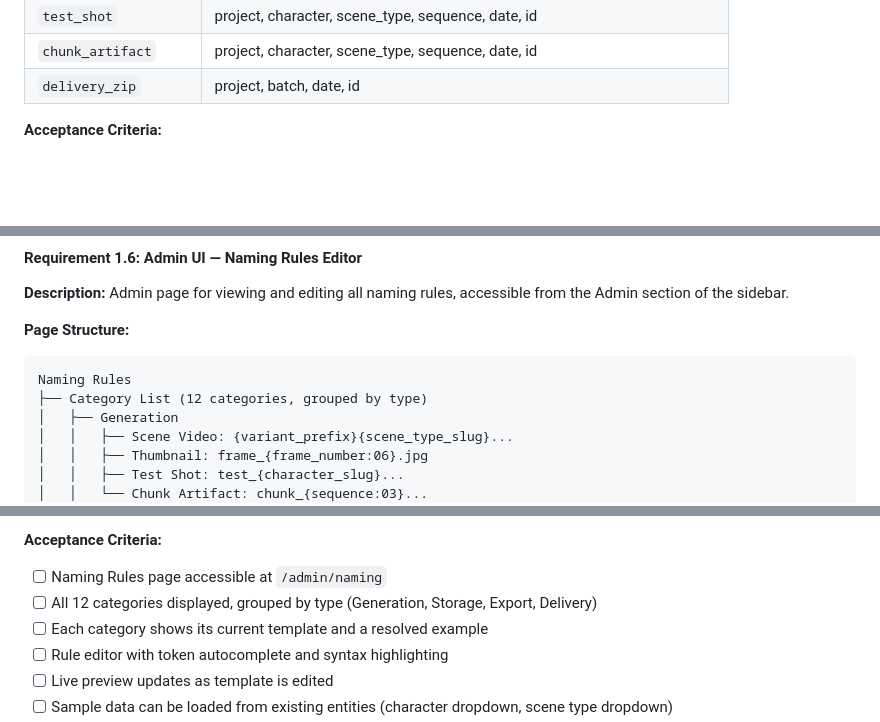
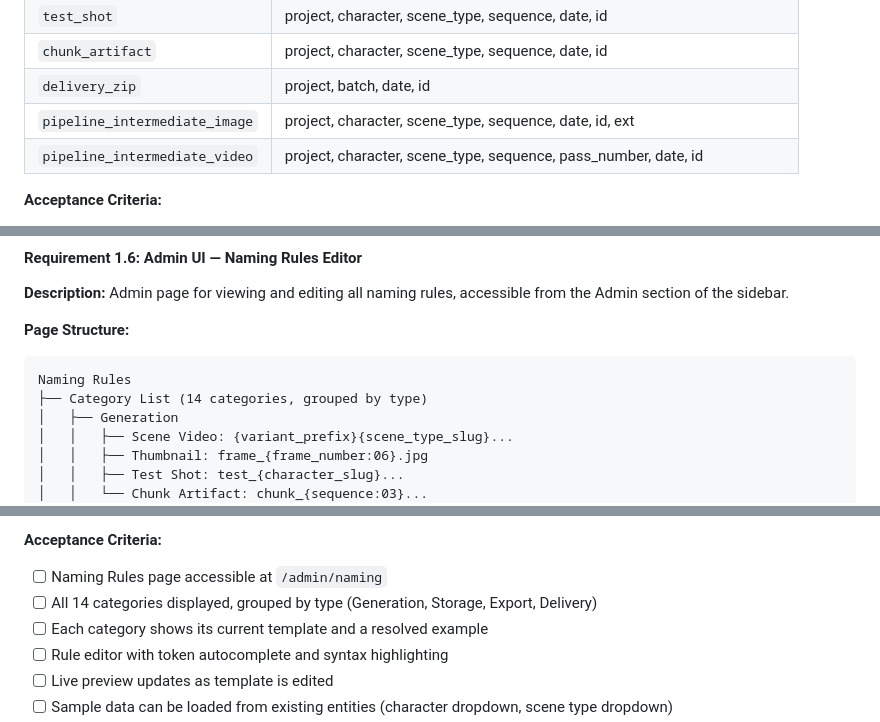
Before and after one commit to nmoagit/x121, a Markdown page: design/prds/116-prd-dynamic-file-entity-naming-engine.md, 3 parts joined by grey strips. Drawn GitHub-style; blank space fills up the shorter version.

````diff
--- a/design/prds/116-prd-dynamic-file-entity-naming-engine.md
+++ b/design/prds/116-prd-dynamic-file-entity-naming-engine.md
@@ -185,6 +190,8 @@ Not all tokens make sense for every category. The engine defines which tokens ar
 | `test_shot` | project, character, scene_type, sequence, date, id |
 | `chunk_artifact` | project, character, scene_type, sequence, date, id |
 | `delivery_zip` | project, batch, date, id |
+| `pipeline_intermediate_image` | project, character, scene_type, sequence, date, id, ext |
+| `pipeline_intermediate_video` | project, character, scene_type, sequence, pass_number, date, id |
 
 **Acceptance Criteria:**
 - [ ] 25+ tokens defined covering all entity attributes
@@ -372,7 +379,7 @@ Response:
 
 ```
 Naming Rules
-├── Category List (12 categories, grouped by type)
+├── Category List (14 categories, grouped by type)
 │   ├── Generation
 │   │   ├── Scene Video: {variant_prefix}{scene_type_slug}...
 │   │   ├── Thumbnail: frame_{frame_number:06}.jpg
@@ -411,7 +418,7 @@ Naming Rules
 
 **Acceptance Criteria:**
 - [ ] Naming Rules page accessible at `/admin/naming`
-- [ ] All 12 categories displayed, grouped by type (Generation, Storage, Export, Delivery)
+- [ ] All 14 categories displayed, grouped by type (Generation, Storage, Export, Delivery)
 - [ ] Each category shows its current template and a resolved example
 - [ ] Rule editor with token autocomplete and syntax highlighting
 - [ ] Live preview updates as template is edited
````
Also changed, not shown: other parts of design/prds/116-prd-dynamic-file-entity-naming-engine.md (+13 -7 lines).
